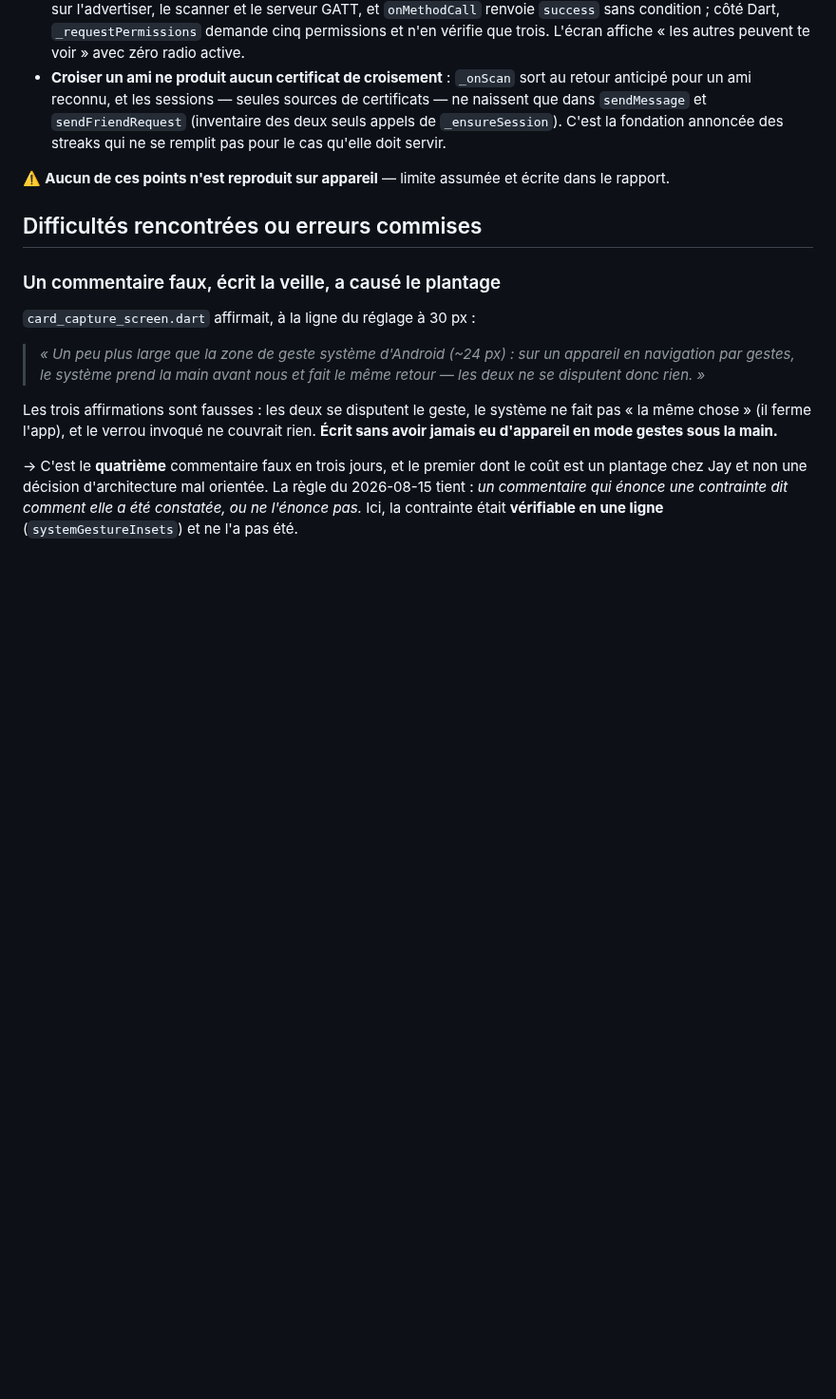
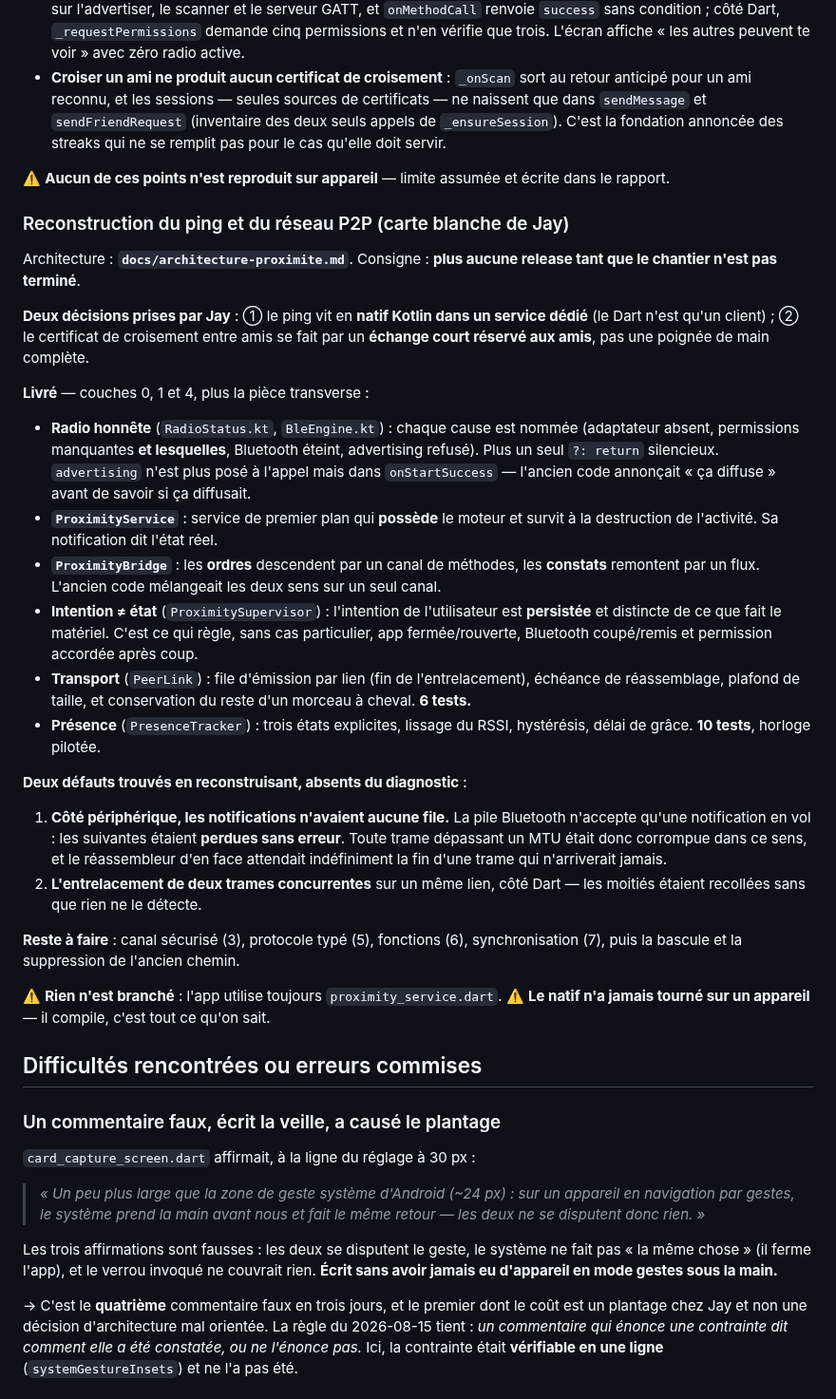
Before and after one commit to Gatsby4444/neovibe_alpha, a Markdown page: rapports-de-sessions/2026-08-16_12-23.md, the part around the change. Shown at 95% size. Rendered like a GitHub page; blank space fills up the shorter version.

Commit message:
Avancement du chantier proximite : architecture et rapport a jour
Co-Authored-By: Claude Opus 5 <noreply@anthropic.com>
Claude-Session: https://claude.ai/code/session_01Bj2EHSCqxp6H71zz3BovDC

```diff
--- a/rapports-de-sessions/2026-08-16_12-23.md
+++ b/rapports-de-sessions/2026-08-16_12-23.md
@@ -203,6 +203,55 @@ incohérences de conception, cinq dettes. Les deux plus importantes :
 ⚠️ **Aucun de ces points n'est reproduit sur appareil** — limite assumée et
 écrite dans le rapport.
 
+### Reconstruction du ping et du réseau P2P (carte blanche de Jay)
+
+Architecture : **`docs/architecture-proximite.md`**. Consigne : **plus aucune
+release tant que le chantier n'est pas terminé**.
+
+**Deux décisions prises par Jay** : ① le ping vit en **natif Kotlin dans un
+service dédié** (le Dart n'est qu'un client) ; ② le certificat de croisement
+entre amis se fait par un **échange court réservé aux amis**, pas une poignée de
+main complète.
+
+**Livré** — couches 0, 1 et 4, plus la pièce transverse :
+
+- **Radio honnête** (`RadioStatus.kt`, `BleEngine.kt`) : chaque cause est nommée
+  (adaptateur absent, permissions manquantes **et lesquelles**, Bluetooth éteint,
+  advertising refusé). Plus un seul `?: return` silencieux. `advertising` n'est
+  plus posé à l'appel mais dans `onStartSuccess` — l'ancien code annonçait « ça
+  diffuse » avant de savoir si ça diffusait.
+- **`ProximityService`** : service de premier plan qui **possède** le moteur et
+  survit à la destruction de l'activité. Sa notification dit l'état réel.
+- **`ProximityBridge`** : les **ordres** descendent par un canal de méthodes, les
+  **constats** remontent par un flux. L'ancien code mélangeait les deux sens sur
+  un seul canal.
+- **Intention ≠ état** (`ProximitySupervisor`) : l'intention de l'utilisateur est
+  **persistée** et distincte de ce que fait le matériel. C'est ce qui règle, sans
+  cas particulier, app fermée/rouverte, Bluetooth coupé/remis et permission
+  accordée après coup.
+- **Transport** (`PeerLink`) : file d'émission par lien (fin de l'entrelacement),
+  échéance de réassemblage, plafond de taille, et conservation du reste d'un
+  morceau à cheval. **6 tests.**
+- **Présence** (`PresenceTracker`) : trois états explicites, lissage du RSSI,
+  hystérésis, délai de grâce. **10 tests**, horloge pilotée.
+
+**Deux défauts trouvés en reconstruisant, absents du diagnostic** :
+
+1. **Côté périphérique, les notifications n'avaient aucune file.** La pile
+   Bluetooth n'accepte qu'une notification en vol : les suivantes étaient
+   **perdues sans erreur**. Toute trame dépassant un MTU était donc corrompue
+   dans ce sens, et le réassembleur d'en face attendait indéfiniment la fin
+   d'une trame qui n'arriverait jamais.
+2. **L'entrelacement de deux trames concurrentes** sur un même lien, côté Dart —
+   les moitiés étaient recollées sans que rien ne le détecte.
+
+**Reste à faire** : canal sécurisé (3), protocole typé (5), fonctions (6),
+synchronisation (7), puis la bascule et la suppression de l'ancien chemin.
+
+⚠️ **Rien n'est branché** : l'app utilise toujours `proximity_service.dart`.
+⚠️ **Le natif n'a jamais tourné sur un appareil** — il compile, c'est tout ce
+qu'on sait.
+
 ## Difficultés rencontrées ou erreurs commises
 
 ### Un commentaire faux, écrit la veille, a causé le plantage
```
Also changed, not shown: docs/architecture-proximite.md (+24 -0 lines).
